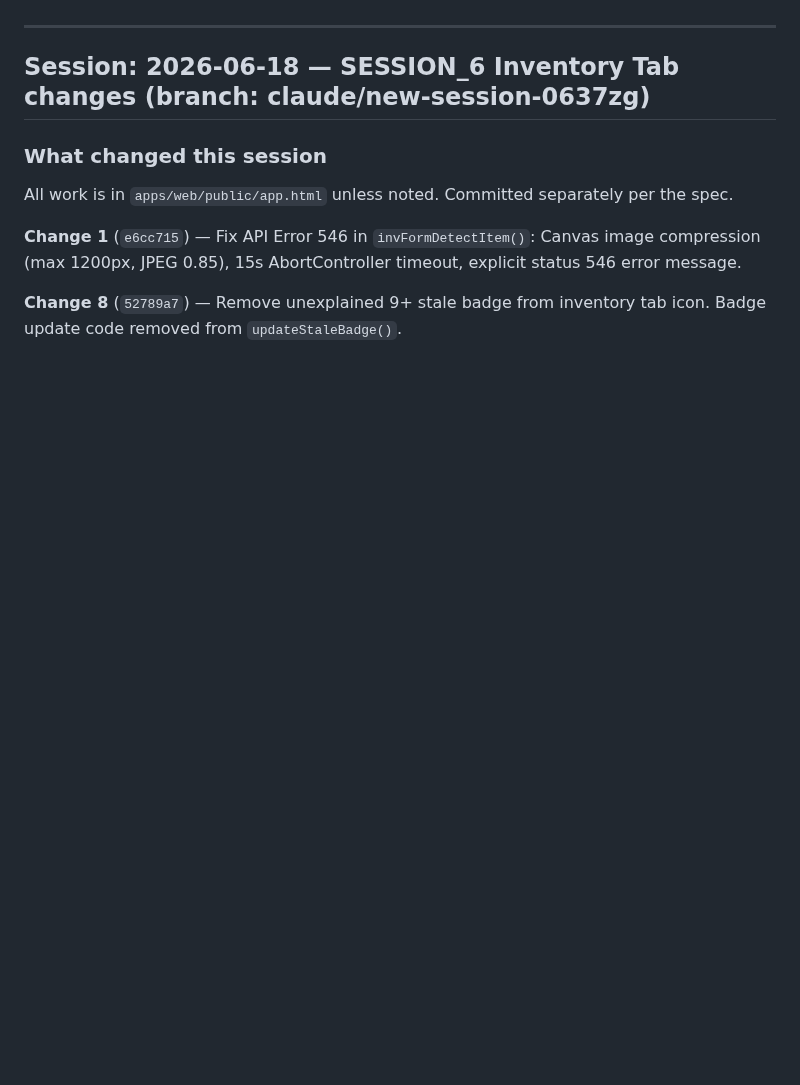
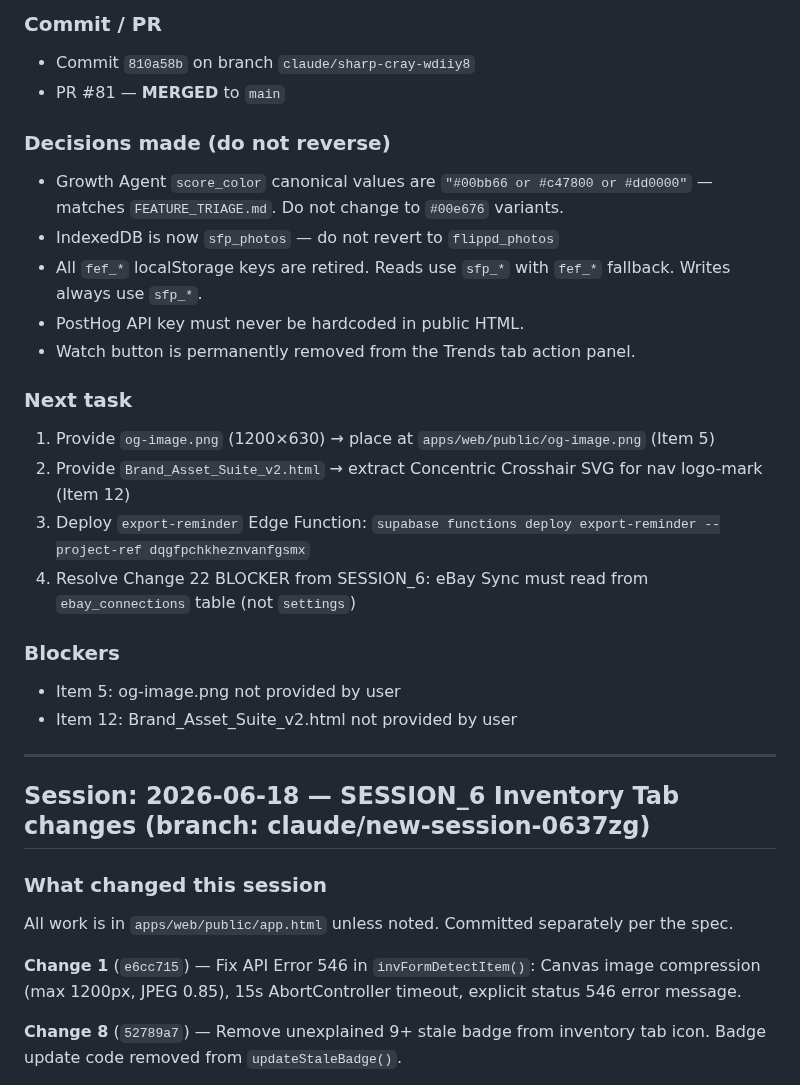
Before and after one commit to bbaker71313/flippd, a Markdown page: docs/HANDOFF.md, the part around one of its changes. GitHub-like rendering; blank space fills up the shorter version.

Commit message:
docs: update HANDOFF.md — AI slop audit session 2026-06-18
Co-Authored-By: Claude Sonnet 4.6 <noreply@anthropic.com>
Claude-Session: https://claude.ai/code/session_01F11eV8aKZuZR5P3dikx8xC

```diff
--- a/docs/HANDOFF.md
+++ b/docs/HANDOFF.md
@@ -4,3 +47,23 @@ This file is the persistent session context. Update it at the end of every Claud
+### Commit / PR
+- Commit `810a58b` on branch `claude/sharp-cray-wdiiy8`
+- PR #81 — **MERGED** to `main`
+
+### Decisions made (do not reverse)
+- Growth Agent `score_color` canonical values are `"#00bb66 or #c47800 or #dd0000"` — matches `FEATURE_TRIAGE.md`. Do not change to `#00e676` variants.
+- IndexedDB is now `sfp_photos` — do not revert to `flippd_photos`
+- All `fef_*` localStorage keys are retired. Reads use `sfp_*` with `fef_*` fallback. Writes always use `sfp_*`.
+- PostHog API key must never be hardcoded in public HTML.
+- Watch button is permanently removed from the Trends tab action panel.
+
+### Next task
+1. Provide `og-image.png` (1200×630) → place at `apps/web/public/og-image.png` (Item 5)
+2. Provide `Brand_Asset_Suite_v2.html` → extract Concentric Crosshair SVG for nav logo-mark (Item 12)
+3. Deploy `export-reminder` Edge Function: `supabase functions deploy export-reminder --project-ref dqgfpchkheznvanfgsmx`
+4. Resolve Change 22 BLOCKER from SESSION_6: eBay Sync must read from `ebay_connections` table (not `settings`)
+
+### Blockers
+- Item 5: og-image.png not provided by user
+- Item 12: Brand_Asset_Suite_v2.html not provided by user
 
 ---
 
```
Also changed, not shown: other parts of docs/HANDOFF.md (+43 -0 lines).
